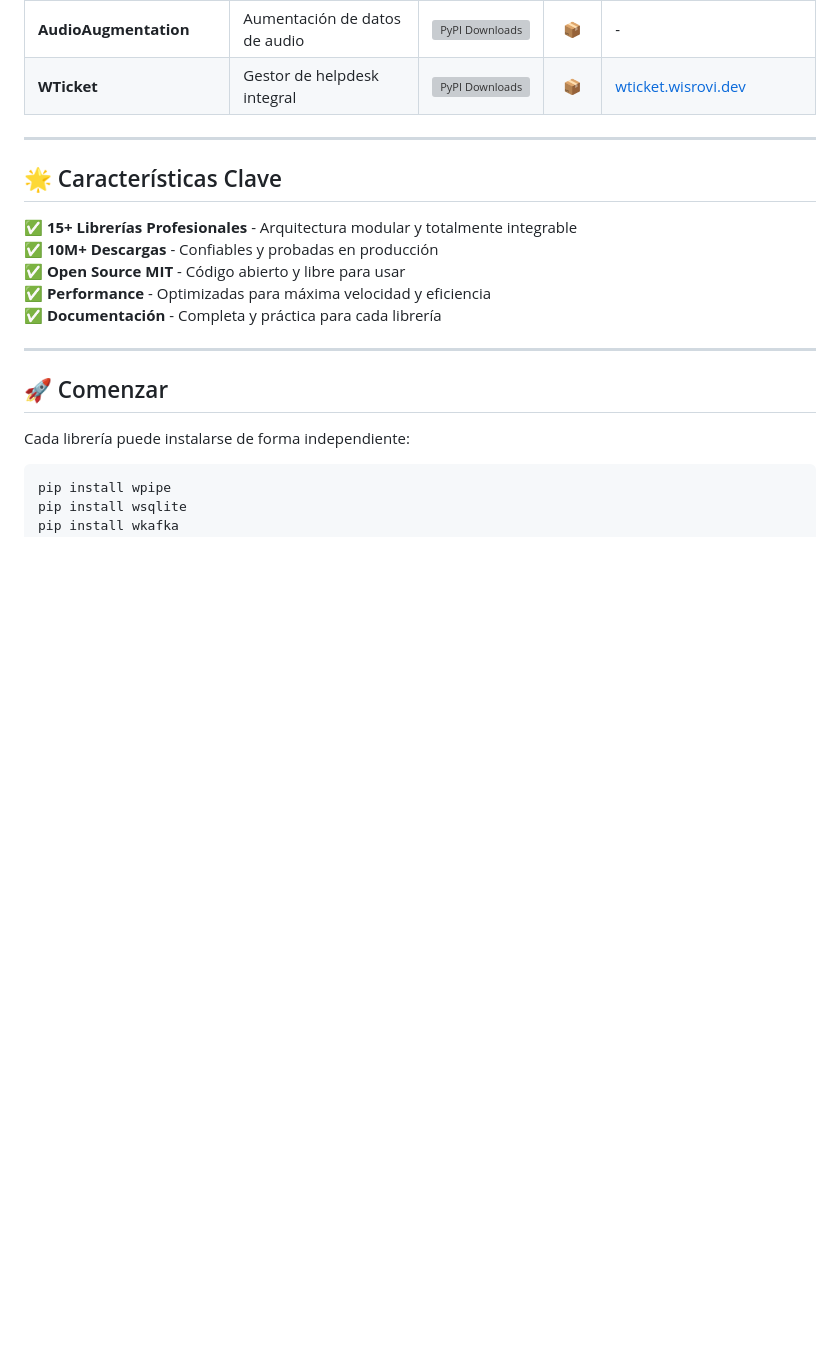
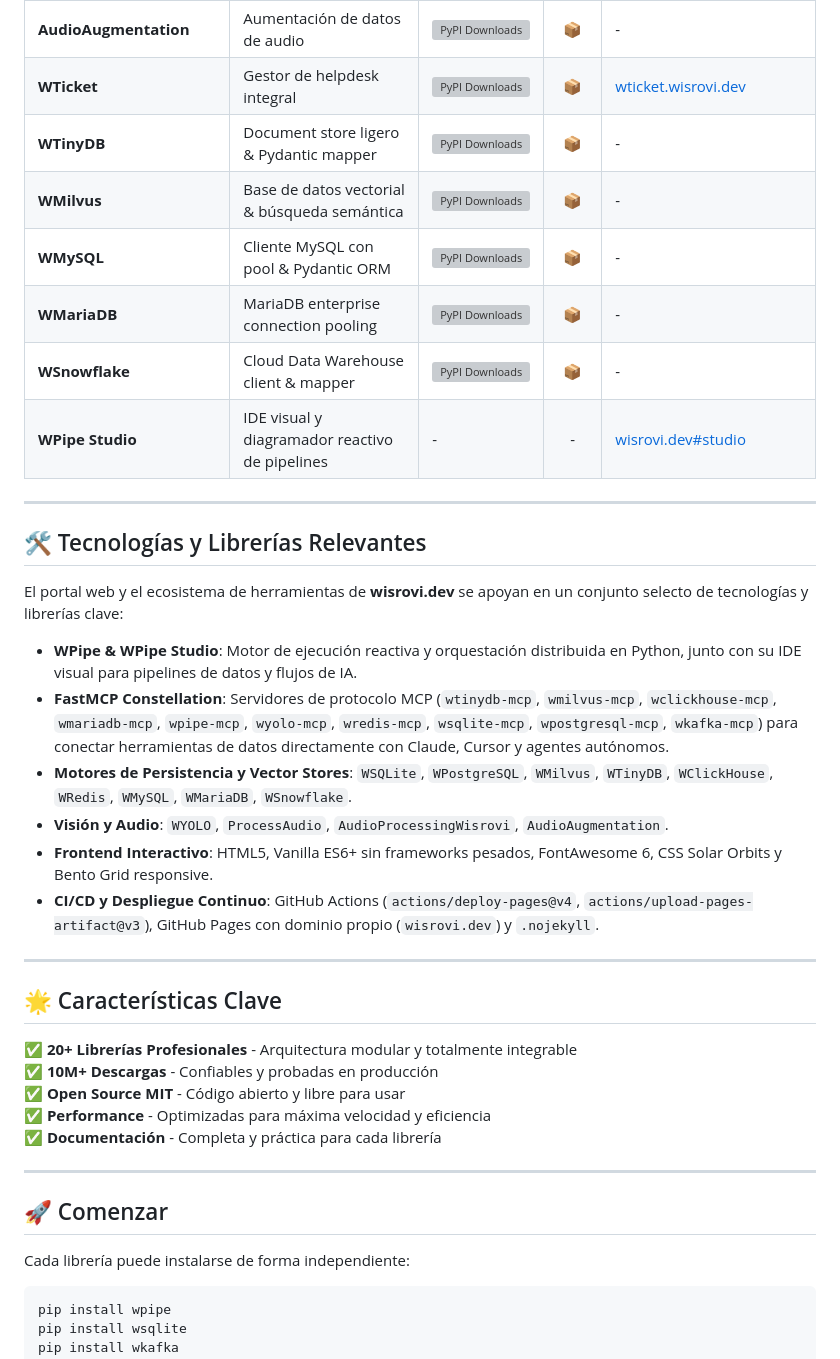
Before and after one commit to wisrovi/w-cli, a Markdown page: README.md, the part around the change. Drawn GitHub-style; blank space fills up the shorter version; grey boxes are pictures that could not be loaded.

Commit message:
[DOCS] Update catalog table and describe key ecosystem technologies

```diff
--- a/README.md
+++ b/README.md
@@ -28,12 +28,31 @@ Soy **Wisrovi Rodriguez**, arquitecto de software especializado en crear solucio
 | **AudioProcessingWisrovi** | Procesamiento avanzado de audio | [![PyPI Downloads](https://static.pepy.tech/personalized-badge/audioProcessingWisrovi?period=total&units=NONE&left_color=BLACK&right_color=GREEN&left_text=downloads)](https://pepy.tech/projects/audioProcessingWisrovi) | [📦](https://pypi.org/project/audioProcessingWisrovi/) | - |
 | **AudioAugmentation** | Aumentación de datos de audio | [![PyPI Downloads](https://static.pepy.tech/personalized-badge/AudioAugmentation?period=total&units=NONE&left_color=BLACK&right_color=GREEN&left_text=downloads)](https://pepy.tech/projects/AudioAugmentation) | [📦](https://pypi.org/project/AudioAugmentation/) | - |
 | **WTicket** | Gestor de helpdesk integral | [![PyPI Downloads](https://static.pepy.tech/personalized-badge/wticket?period=total&units=NONE&left_color=BLACK&right_color=GREEN&left_text=downloads)](https://pepy.tech/projects/wticket) | [📦](https://pypi.org/project/wticket/) | [wticket.wisrovi.dev](https://wticket.wisrovi.dev/) |
+| **WTinyDB** | Document store ligero & Pydantic mapper | [![PyPI Downloads](https://static.pepy.tech/personalized-badge/wtinydb?period=total&units=NONE&left_color=BLACK&right_color=GREEN&left_text=downloads)](https://pepy.tech/projects/wtinydb) | [📦](https://pypi.org/project/wtinydb/) | - |
+| **WMilvus** | Base de datos vectorial & búsqueda semántica | [![PyPI Downloads](https://static.pepy.tech/personalized-badge/wmilvus?period=total&units=NONE&left_color=BLACK&right_color=GREEN&left_text=downloads)](https://pepy.tech/projects/wmilvus) | [📦](https://pypi.org/project/wmilvus/) | - |
+| **WMySQL** | Cliente MySQL con pool & Pydantic ORM | [![PyPI Downloads](https://static.pepy.tech/personalized-badge/wmysql?period=total&units=NONE&left_color=BLACK&right_color=GREEN&left_text=downloads)](https://pepy.tech/projects/wmysql) | [📦](https://pypi.org/project/wmysql/) | - |
+| **WMariaDB** | MariaDB enterprise connection pooling | [![PyPI Downloads](https://static.pepy.tech/personalized-badge/wmariadb?period=total&units=NONE&left_color=BLACK&right_color=GREEN&left_text=downloads)](https://pepy.tech/projects/wmariadb) | [📦](https://pypi.org/project/wmariadb/) | - |
+| **WSnowflake** | Cloud Data Warehouse client & mapper | [![PyPI Downloads](https://static.pepy.tech/personalized-badge/wsnowflake?period=total&units=NONE&left_color=BLACK&right_color=GREEN&left_text=downloads)](https://pepy.tech/projects/wsnowflake) | [📦](https://pypi.org/project/wsnowflake/) | - |
+| **WPipe Studio** | IDE visual y diagramador reactivo de pipelines | - | - | [wisrovi.dev#studio](https://wisrovi.dev/#studio) |
+
+---
+
+## 🛠️ Tecnologías y Librerías Relevantes
+
+El portal web y el ecosistema de herramientas de **wisrovi.dev** se apoyan en un conjunto selecto de tecnologías y librerías clave:
+
+- **WPipe & WPipe Studio**: Motor de ejecución reactiva y orquestación distribuida en Python, junto con su IDE visual para pipelines de datos y flujos de IA.
+- **FastMCP Constellation**: Servidores de protocolo MCP (`wtinydb-mcp`, `wmilvus-mcp`, `wclickhouse-mcp`, `wmariadb-mcp`, `wpipe-mcp`, `wyolo-mcp`, `wredis-mcp`, `wsqlite-mcp`, `wpostgresql-mcp`, `wkafka-mcp`) para conectar herramientas de datos directamente con Claude, Cursor y agentes autónomos.
+- **Motores de Persistencia y Vector Stores**: `WSQLite`, `WPostgreSQL`, `WMilvus`, `WTinyDB`, `WClickHouse`, `WRedis`, `WMySQL`, `WMariaDB`, `WSnowflake`.
+- **Visión y Audio**: `WYOLO`, `ProcessAudio`, `AudioProcessingWisrovi`, `AudioAugmentation`.
+- **Frontend Interactivo**: HTML5, Vanilla ES6+ sin frameworks pesados, FontAwesome 6, CSS Solar Orbits y Bento Grid responsive.
+- **CI/CD y Despliegue Continuo**: GitHub Actions (`actions/deploy-pages@v4`, `actions/upload-pages-artifact@v3`), GitHub Pages con dominio propio (`wisrovi.dev`) y `.nojekyll`.
 
 ---
 
 ## 🌟 Características Clave
 
-✅ **15+ Librerías Profesionales** - Arquitectura modular y totalmente integrable
+✅ **20+ Librerías Profesionales** - Arquitectura modular y totalmente integrable
 ✅ **10M+ Descargas** - Confiables y probadas en producción
 ✅ **Open Source MIT** - Código abierto y libre para usar
 ✅ **Performance** - Optimizadas para máxima velocidad y eficiencia
```
